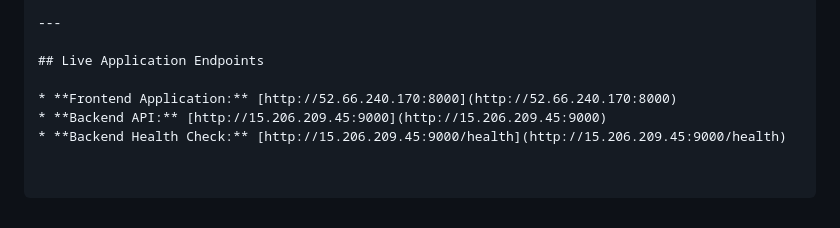
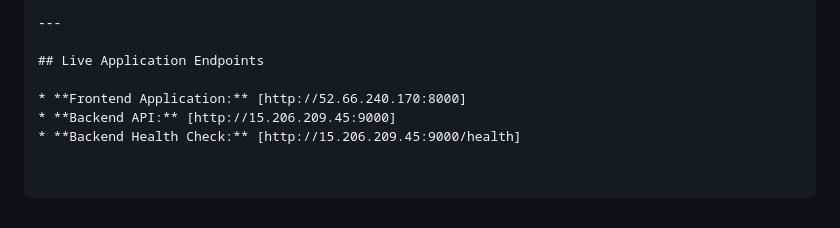
Before and after one commit to chirayus20/aws-ecr-ecs-task, a Markdown page: README.md, the part around the change. Drawn GitHub-style.

```diff
--- a/README.md
+++ b/README.md
@@ -63,6 +63,6 @@ aws-ecr-ecs-task/
 
 ## Live Application Endpoints
 
-* **Frontend Application:** [http://52.66.240.170:8000](http://52.66.240.170:8000)
-* **Backend API:** [http://15.206.209.45:9000](http://15.206.209.45:9000)
-* **Backend Health Check:** [http://15.206.209.45:9000/health](http://15.206.209.45:9000/health)
+* **Frontend Application:** [http://52.66.240.170:8000]
+* **Backend API:** [http://15.206.209.45:9000]
+* **Backend Health Check:** [http://15.206.209.45:9000/health]
```
